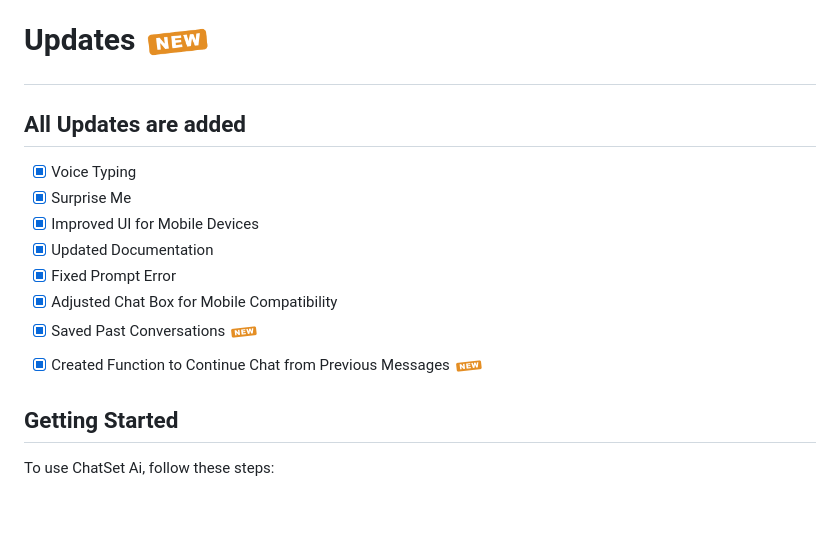
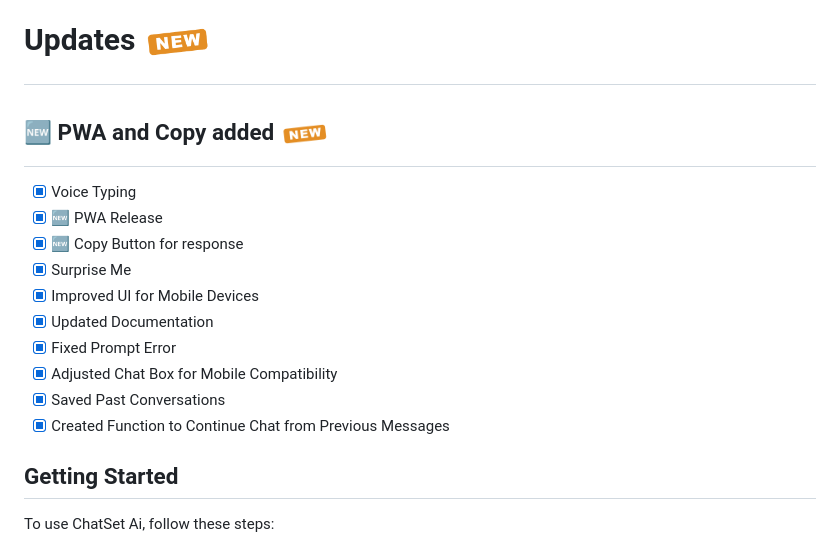
Before and after one commit to JiyauddinSaiyad/chatSet, a Markdown page: readme.md, the part around the change. Rendered like a GitHub page; blank space fills up the shorter version.

```diff
--- a/readme.md
+++ b/readme.md
@@ -7,16 +7,18 @@ ChatSet Ai is a AI chatbot application that allows users to communicate with an
 # Demo 👉🏻 [ChatSet-Beta](https://chatset-beta-by-jiyauddin.vercel.app/)
 
 # Updates <img src="./client/assets/new.gif" alt="App Screenshot" width="70px" height="60px"/>
-## All Updates are added
+## 🆕 PWA and Copy added <img src="./client/assets/new.gif" alt="App Screenshot" width="50px" height="50px"/>
 
 - [x] Voice Typing
+- [x] 🆕 PWA Release
+- [x] 🆕 Copy Button for response
 - [x] Surprise Me
 - [x] Improved UI for Mobile Devices
 - [x] Updated Documentation
 - [x] Fixed Prompt Error
 - [x] Adjusted Chat Box for Mobile Compatibility
-- [x] Saved Past Conversations <img src="./client/assets/new.gif" alt="App Screenshot" width="30px" height="30px"/>
-- [x] Created Function to Continue Chat from Previous Messages <img src="./client/assets/new.gif" alt="App Screenshot" width="30px" height="30px"/>
+- [x] Saved Past Conversations
+- [x] Created Function to Continue Chat from Previous Messages
 
 ## Getting Started
 
```
